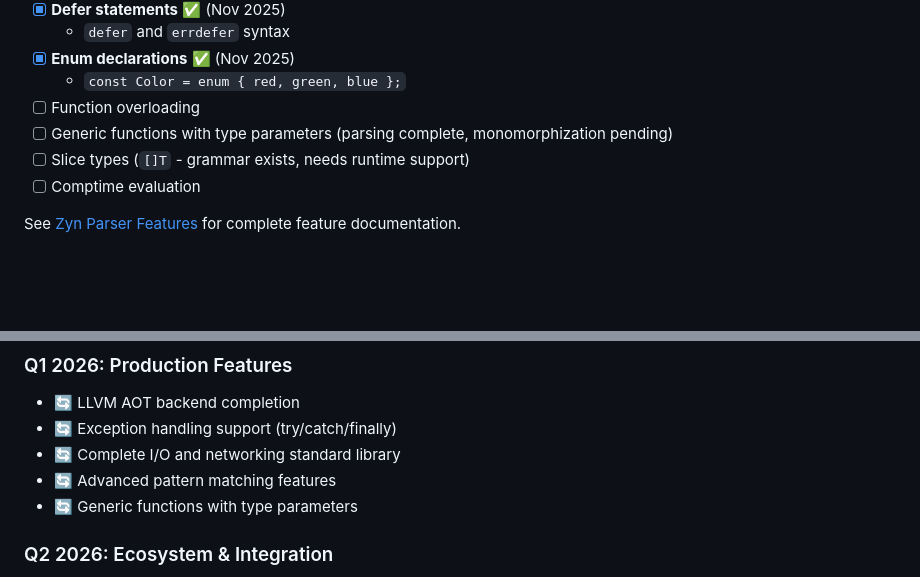
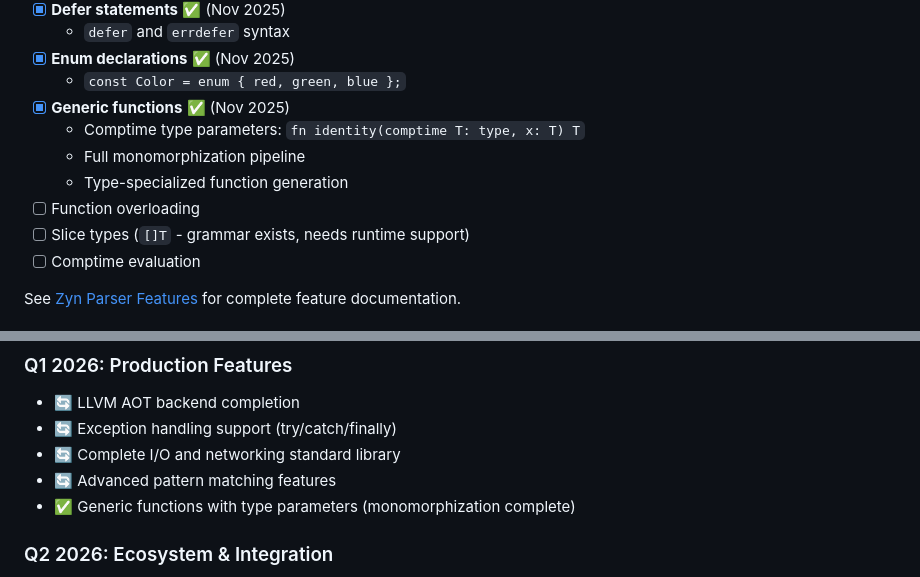
Before and after one commit to darmie/zyntax, a Markdown page: README.md, 2 parts joined by grey strips. Drawn GitHub-style; blank space fills up the shorter version.

Commit message:
docs: update README to reflect generic function monomorphization complete
- Generic functions with comptime type parameters now fully working
- Monomorphization pipeline generates type-specialized functions
- E2E test confirms: identity(i32, 42) = 42

```diff
--- a/README.md
+++ b/README.md
@@ -291,8 +291,11 @@ cargo test --package zyn_parser --test zig_e2e_jit
   - `defer` and `errdefer` syntax
 - [x] **Enum declarations** ✅ (Nov 2025)
   - `const Color = enum { red, green, blue };`
+- [x] **Generic functions** ✅ (Nov 2025)
+  - Comptime type parameters: `fn identity(comptime T: type, x: T) T`
+  - Full monomorphization pipeline
+  - Type-specialized function generation
 - [ ] Function overloading
-- [ ] Generic functions with type parameters (parsing complete, monomorphization pending)
 - [ ] Slice types (`[]T` - grammar exists, needs runtime support)
 - [ ] Comptime evaluation
 
@@ -569,7 +572,7 @@ See [BACKLOG.md](BACKLOG.md) for detailed tasks.
 - 🔄 Exception handling support (try/catch/finally)
 - 🔄 Complete I/O and networking standard library
 - 🔄 Advanced pattern matching features
-- 🔄 Generic functions with type parameters
+- ✅ Generic functions with type parameters (monomorphization complete)
 
 ### Q2 2026: Ecosystem & Integration
 
```
